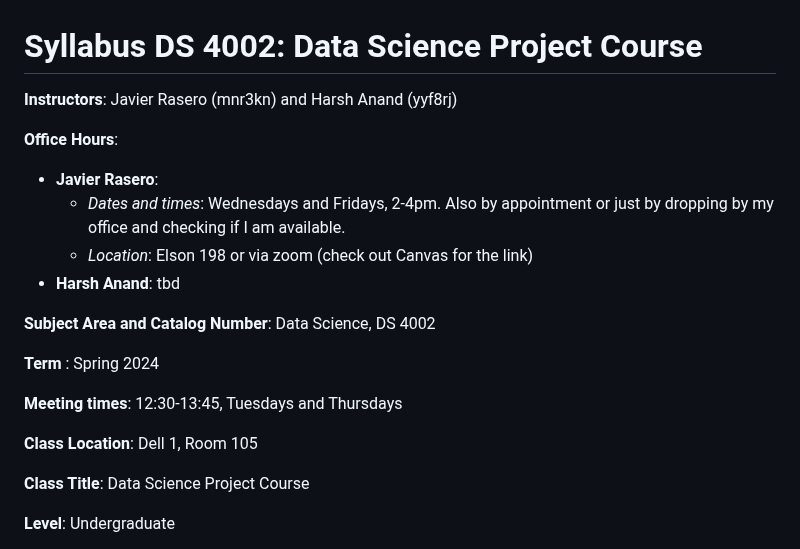
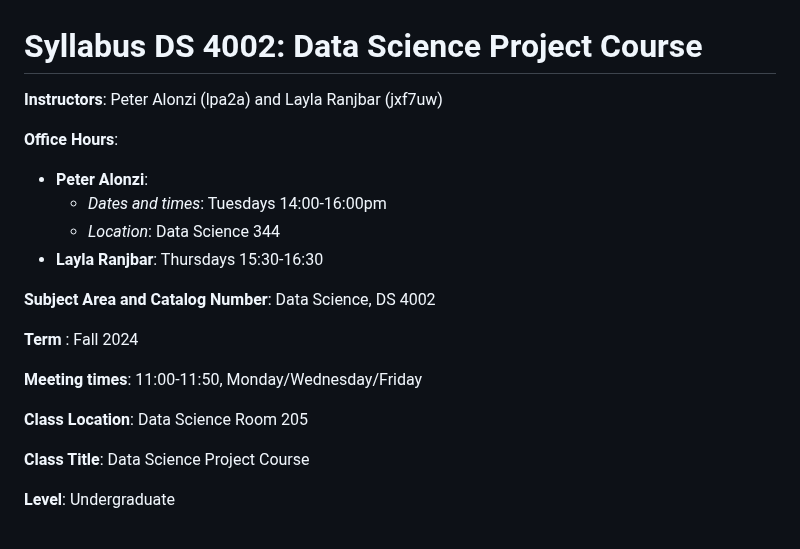
Before and after one commit to UVADS/DS-4002, a Markdown page: README.md, the part around the change. Rendered like a GitHub page.

```diff
--- a/README.md
+++ b/README.md
@@ -1,20 +1,20 @@
 # Syllabus DS 4002: Data Science Project Course
 
-**Instructors**: Javier Rasero (mnr3kn) and Harsh Anand (yyf8rj)
+**Instructors**: Peter Alonzi (lpa2a) and Layla Ranjbar (jxf7uw)
 
 **Office Hours**:
-   - **Javier Rasero**:
-        - *Dates and times*: Wednesdays and Fridays, 2-4pm. Also by appointment or just by dropping by my office and checking if I am available.
-        - *Location*:  Elson 198 or via zoom (check out Canvas for the link)
-   - **Harsh Anand**: tbd
+   - **Peter Alonzi**:
+        - *Dates and times*: Tuesdays 14:00-16:00pm
+        - *Location*:  Data Science 344
+   - **Layla Ranjbar**: Thursdays 15:30-16:30
 
 **Subject Area and Catalog Number**: Data Science, DS 4002
 
-**Term** : Spring 2024
+**Term** : Fall 2024
 
-**Meeting times**:  12:30-13:45, Tuesdays and Thursdays
+**Meeting times**:  11:00-11:50, Monday/Wednesday/Friday
 
-**Class Location**: Dell 1, Room 105
+**Class Location**: Data Science Room 205
 
 **Class Title**: Data Science Project Course
 
```
